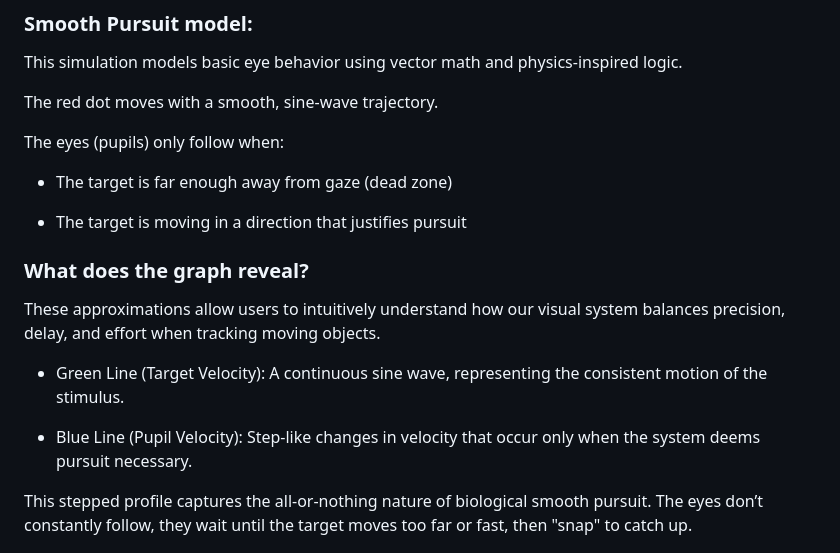
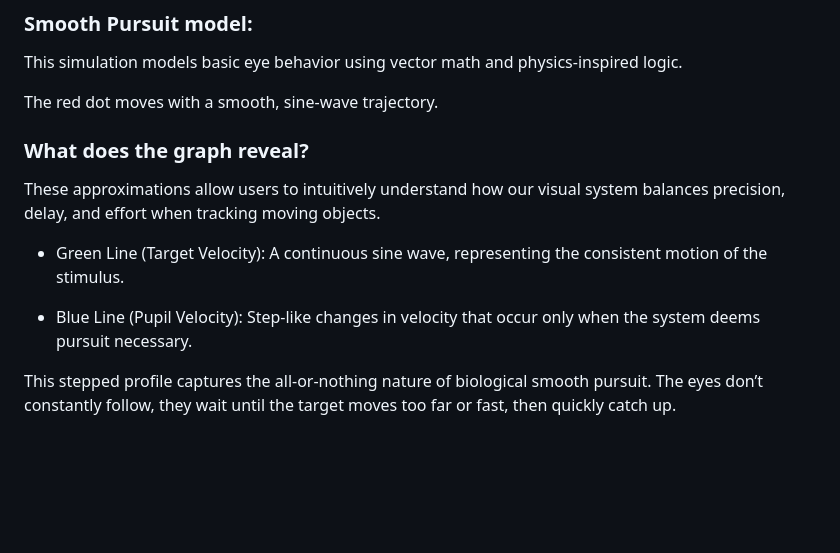
Before and after one commit to Niharika-Mohapatra/Eye-Movement-Simulator, a Markdown page: README.md, the part around one of its changes. Drawn GitHub-style; blank space fills up the shorter version.

```diff
--- a/README.md
+++ b/README.md
@@ -50,11 +48,6 @@ This simulation models basic eye behavior using vector math and physics-inspired
 
 The red dot moves with a smooth, sine-wave trajectory.
 
-The eyes (pupils) only follow when:
-* The target is far enough away from gaze (dead zone)
-
-* The target is moving in a direction that justifies pursuit
-
 ### What does the graph reveal?
 
 These approximations allow users to intuitively understand how our visual system balances precision, delay, and effort when tracking moving objects.
@@ -63,7 +56,7 @@ These approximations allow users to intuitively understand how our visual system
 
 * Blue Line (Pupil Velocity): Step-like changes in velocity that occur only when the system deems pursuit necessary.
 
-This stepped profile captures the all-or-nothing nature of biological smooth pursuit. The eyes don’t constantly follow, they wait until the target moves too far or fast, then "snap" to catch up.
+This stepped profile captures the all-or-nothing nature of biological smooth pursuit. The eyes don’t constantly follow, they wait until the target moves too far or fast, then quickly catch up.
 
 ![Velocity Profiles of Target and Pupil (green and blue respectively](images/Smooth_pursuit_velocity_profile.png)
 
```
Also changed, not shown: other parts of README.md (+1 -3 lines).
